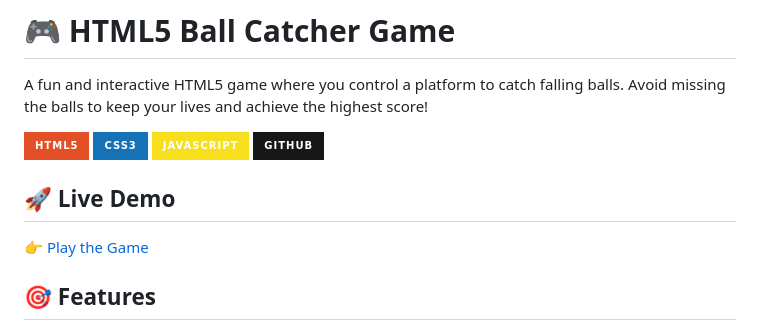
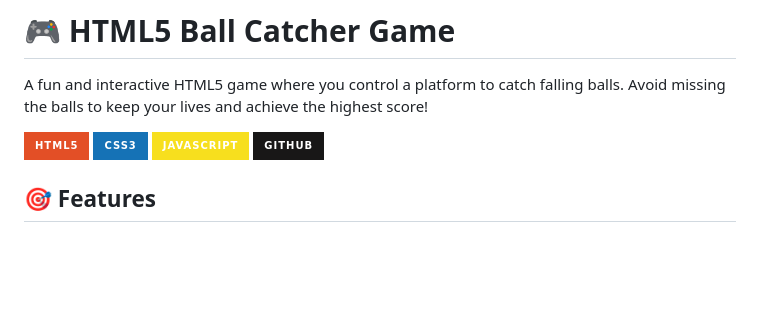
Before and after one commit to Naveenr810953/Space-Defender-Using-html5, a Markdown page: README.md, the part around the change. Drawn GitHub-style; badges without logos; blank space fills up the shorter version.

```diff
--- a/README.md
+++ b/README.md
@@ -6,10 +6,6 @@ A fun and interactive HTML5 game where you control a platform to catch falling b
 ![CSS3](https://img.shields.io/badge/CSS3-1572B6?style=for-the-badge&logo=css3&logoColor=white)
 ![JavaScript](https://img.shields.io/badge/JavaScript-F7DF1E?style=for-the-badge&logo=javascript&logoColor=black)
 ![GitHub](https://img.shields.io/badge/GitHub-181717?style=for-the-badge&logo=github&logoColor=white)
-
-## 🚀 Live Demo
-
-👉 [Play the Game](https://naveenr810953.github.io/my-html5-game/)
 
 ## 🎯 Features
 
```
